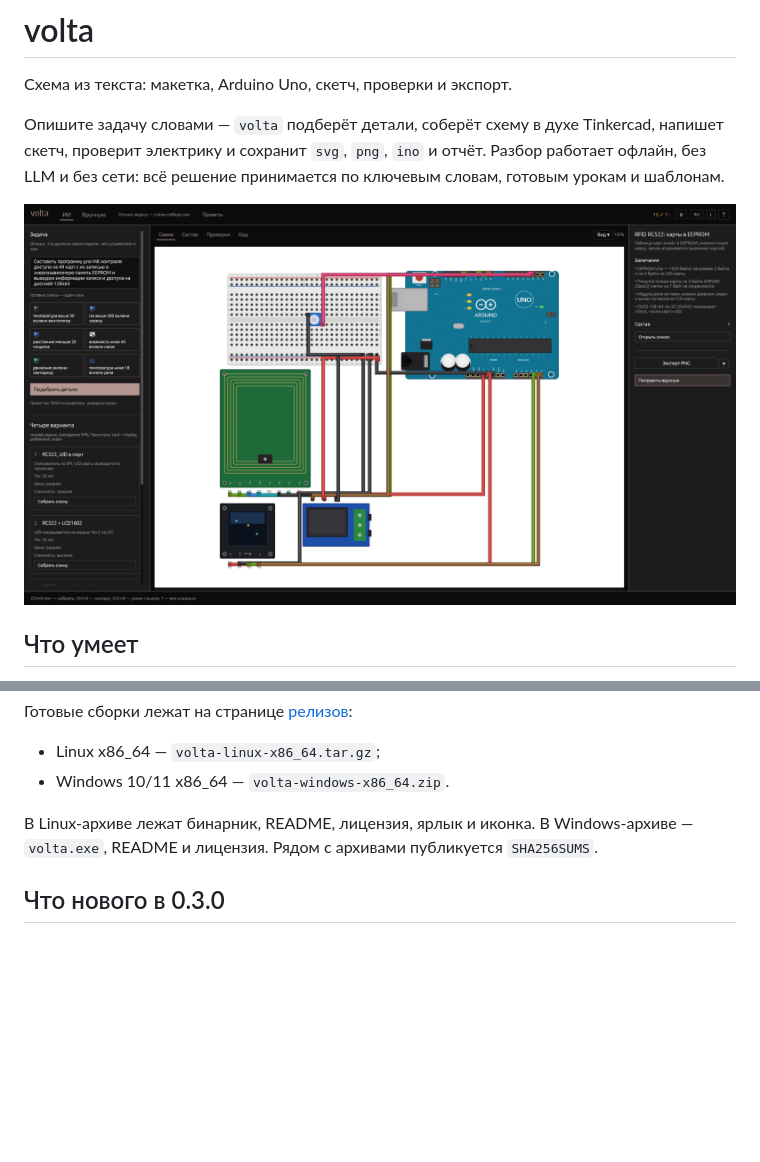
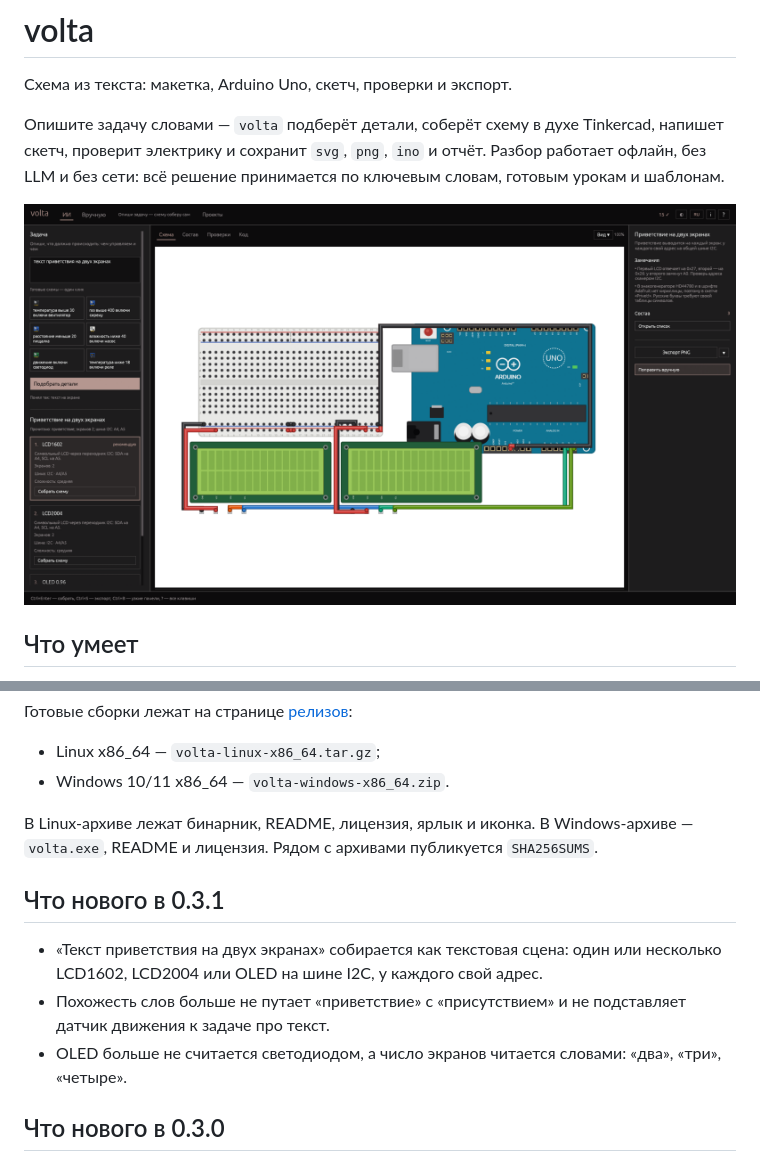
Before and after one commit to ElMakgit/volta, a Markdown page: README.md, 2 parts joined by grey strips. Drawn GitHub-style; pictures changed too: assets/gui.png; blank space fills up the shorter version.

```diff
--- a/README.md
+++ b/README.md
@@ -65,6 +65,15 @@ Tinkercad, напишет скетч, проверит электрику и с
 Windows-архиве — `volta.exe`, README и лицензия. Рядом с архивами
 публикуется `SHA256SUMS`.
 
+## Что нового в 0.3.1
+
+- «Текст приветствия на двух экранах» собирается как текстовая сцена: один
+  или несколько LCD1602, LCD2004 или OLED на шине I2C, у каждого свой адрес.
+- Похожесть слов больше не путает «приветствие» с «присутствием» и не
+  подставляет датчик движения к задаче про текст.
+- OLED больше не считается светодиодом, а число экранов читается словами:
+  «два», «три», «четыре».
+
 ## Что нового в 0.3.0
 
 - Автосборка понимает перепечатанные задачи, числа и длительности словами,
```
Also changed, not shown: CHANGELOG.md (+13 -0 lines), 11 other files.
